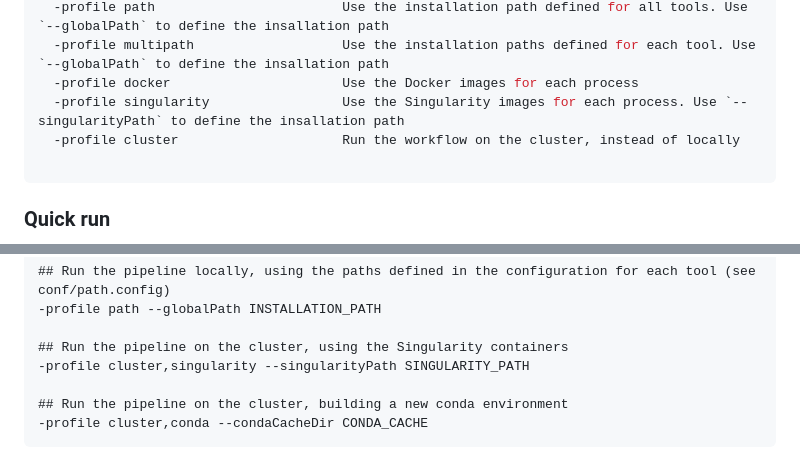
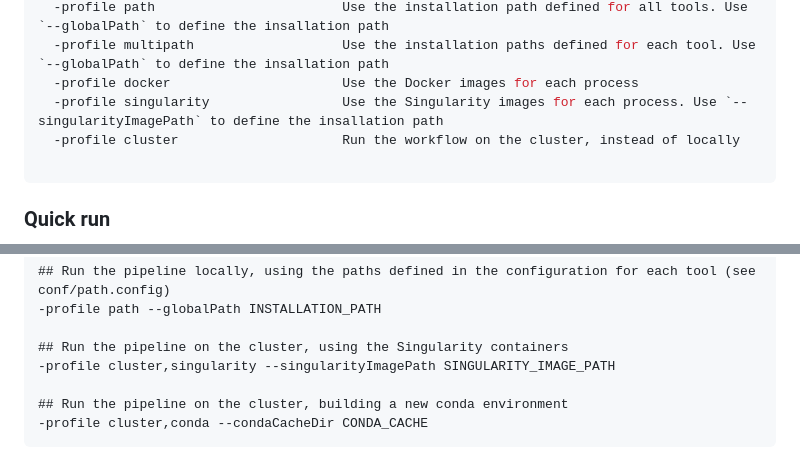
Before and after one commit to bioinfo-pf-curie/RNA-seq, a Markdown page: README.md, 2 parts joined by grey strips. GitHub-like rendering.

Commit message:
[MODIF] update README

````diff
--- a/README.md
+++ b/README.md
@@ -134,7 +134,7 @@ Available Profiles
   -profile path                        Use the installation path defined for all tools. Use `--globalPath` to define the insallation path
   -profile multipath                   Use the installation paths defined for each tool. Use `--globalPath` to define the insallation path
   -profile docker                      Use the Docker images for each process
-  -profile singularity                 Use the Singularity images for each process. Use `--singularityPath` to define the insallation path
+  -profile singularity                 Use the Singularity images for each process. Use `--singularityImagePath` to define the insallation path
   -profile cluster                     Run the workflow on the cluster, instead of locally
 
 ```
@@ -176,7 +176,7 @@ Here are a few examples of how to set the profile option. See the [full document
 -profile path --globalPath INSTALLATION_PATH
 
 ## Run the pipeline on the cluster, using the Singularity containers
--profile cluster,singularity --singularityPath SINGULARITY_PATH
+-profile cluster,singularity --singularityImagePath SINGULARITY_IMAGE_PATH
 
 ## Run the pipeline on the cluster, building a new conda environment
 -profile cluster,conda --condaCacheDir CONDA_CACHE
````
